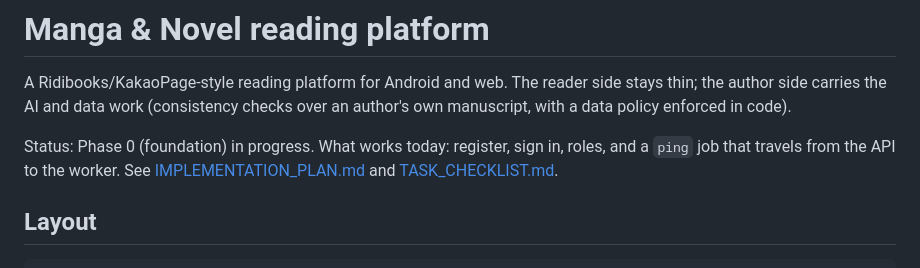
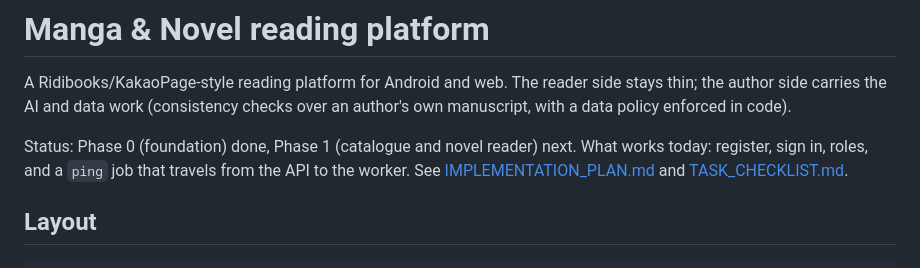
Before and after one commit to TQanh23/manga_novel_app, a Markdown page: README.md, the part around the change. GitHub-like rendering.

```diff
--- a/README.md
+++ b/README.md
@@ -4,8 +4,8 @@ A Ridibooks/KakaoPage-style reading platform for Android and web. The reader sid
 the author side carries the AI and data work (consistency checks over an author's own manuscript,
 with a data policy enforced in code).
 
-Status: Phase 0 (foundation) in progress. What works today: register, sign in, roles, and a
-`ping` job that travels from the API to the worker. See
+Status: Phase 0 (foundation) done, Phase 1 (catalogue and novel reader) next. What works today:
+register, sign in, roles, and a `ping` job that travels from the API to the worker. See
 [IMPLEMENTATION_PLAN.md](IMPLEMENTATION_PLAN.md) and [TASK_CHECKLIST.md](TASK_CHECKLIST.md).
 
 ## Layout
```
Also changed, not shown: TASK_CHECKLIST.md (+4 -4 lines).
